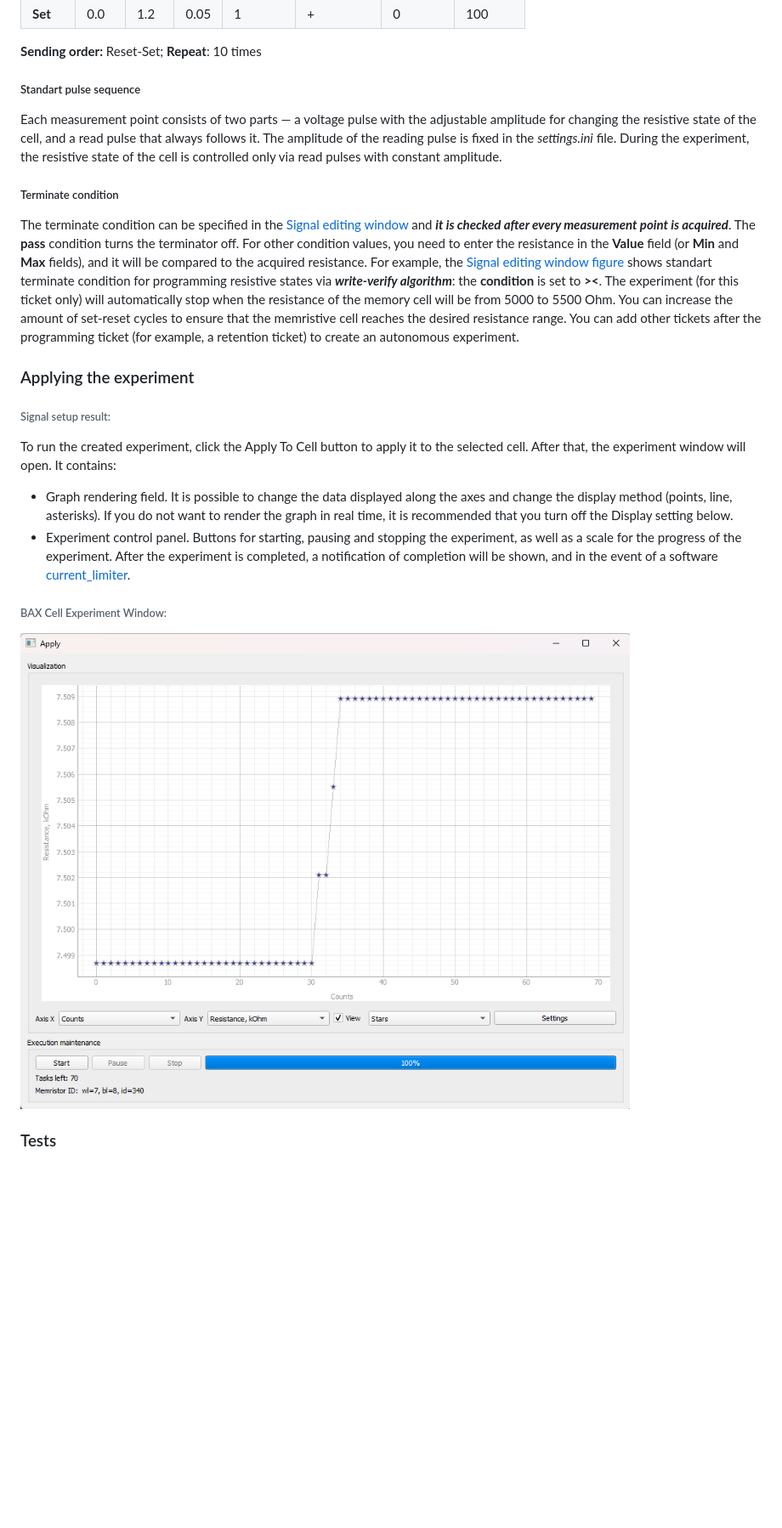
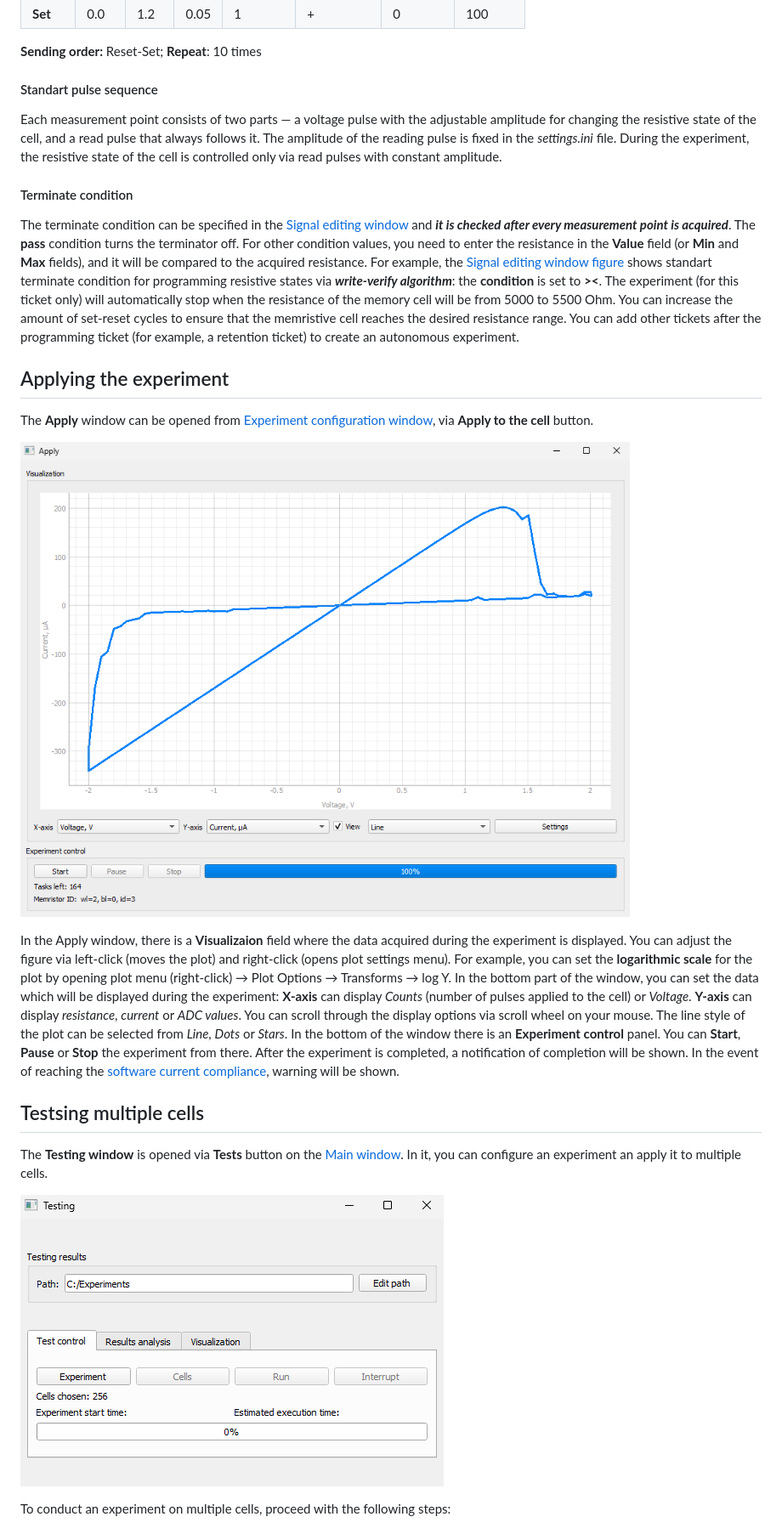
Before and after one commit to neurocomputer/MemriBoard, a Markdown page: docs/README.md, the part around the change printed below. Shown: that part at 85% size. Drawn GitHub-style; pictures changed too: docs/assets/apply.png, docs/assets/testing_window.png (added); blank space fills up the shorter version.

```diff
--- a/docs/README.md
+++ b/docs/README.md
@@ -107,29 +110,36 @@ For example, measuring 10 IV curves requires the following parameters:
 
 **Sending order:** Reset-Set; **Repeat**: 10 times
 
-##### Standart pulse sequence
+#### Standart pulse sequence
 
 Each measurement point consists of two parts &mdash; a voltage pulse with the adjustable amplitude for changing the resistive state of the cell, and a read pulse that always follows it. The amplitude of the reading pulse is fixed in the *settings.ini* file.
 During the experiment, the resistive state of the cell is controlled only via read pulses with constant amplitude.
 
-##### Terminate condition
+#### Terminate condition
 
 The terminate condition can be specified in the [Signal editing window](#signal-editing-window) and ***it is checked after every measurement point is acquired***. The **pass** condition turns the terminator off. For other condition values, you need to enter the resistance in the **Value** field (or **Min** and **Max** fields), and it will be compared to the acquired resistance.
 For example, the [Signal editing window figure](#signal-editing-window) shows standart terminate condition for programming resistive states via ***write-verify algorithm***: the **condition** is set to **><**. The experiment (for this ticket only) will automatically stop when the resistance of the memory cell will be from 5000 to 5500 Ohm.
 You can increase the amount of set-reset cycles to ensure that the memristive cell reaches the desired resistance range.
 You can add other tickets after the programming ticket (for example, a retention ticket) to create an autonomous experiment.
 
-### Applying the experiment
+## Applying the experiment
 
-###### Signal setup result:
+The **Apply** window can be opened from [Experiment configuration window](#configuring-your-experiment), via **Apply to the cell** button.
 
-To run the created experiment, click the Apply To Cell button to apply it to the selected cell.
-After that, the experiment window will open. It contains:
-- Graph rendering field. It is possible to change the data displayed along the axes and change the display method (points, line, asterisks). If you do not want to render the graph in real time, it is recommended that you turn off the Display setting below.
-- Experiment control panel. Buttons for starting, pausing and stopping the experiment, as well as a scale for the progress of the experiment.
-After the experiment is completed, a notification of completion will be shown, and in the event of a software [current_limiter](#Settings).
-###### BAX Cell Experiment Window:
 ![Experiment Window](assets/apply.png)
-</p>
 
-### Tests
+In the Apply window, there is a **Visualizaion** field where the data acquired during the experiment is displayed. You can adjust the figure via left-click (moves the plot) and right-click (opens plot settings menu).
+For example, you can set the **logarithmic scale** for the plot by opening plot menu (right-click) &rarr; Plot Options &rarr; Transforms &rarr; log Y.
+In the bottom part of the window, you can set the data which will be displayed during the experiment: **X-axis** can display *Counts* (number of pulses applied to the cell) or *Voltage*. **Y-axis** can display *resistance*, *current* or *ADC values*. You can scroll through the display options via scroll wheel on your mouse.
+The line style of the plot can be selected from *Line*, *Dots* or *Stars*.
+In the bottom of the window there is an **Experiment control** panel. You can **Start**, **Pause** or **Stop** the experiment from there.
+After the experiment is completed, a notification of completion will be shown. In the event of reaching the [software current compliance](#settings), warning will be shown.
+
+## Testsing multiple cells
+
+The **Testing window** is opened via **Tests** button on the [Main window](#main-window). In it, you can configure an experiment an apply it to multiple cells.
+
+![Testing Window](assets/testing_window.png)
+
+To conduct an experiment on multiple cells, proceed with the following steps:
+
```
Also changed, not shown: other parts of docs/README.md (+34 -7 lines), docs/assets/cells_testing_example.png (added), 1 other file.
